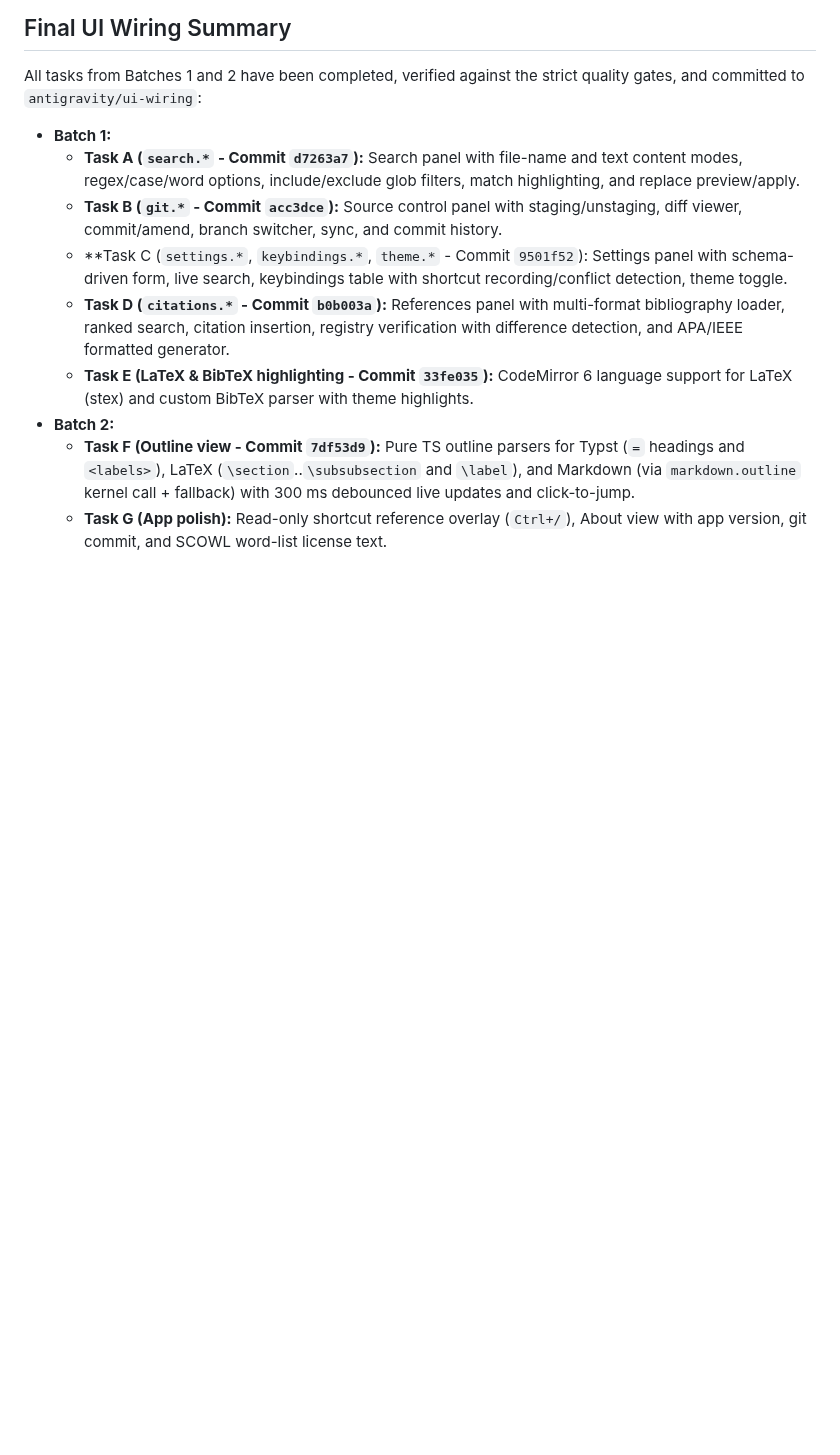
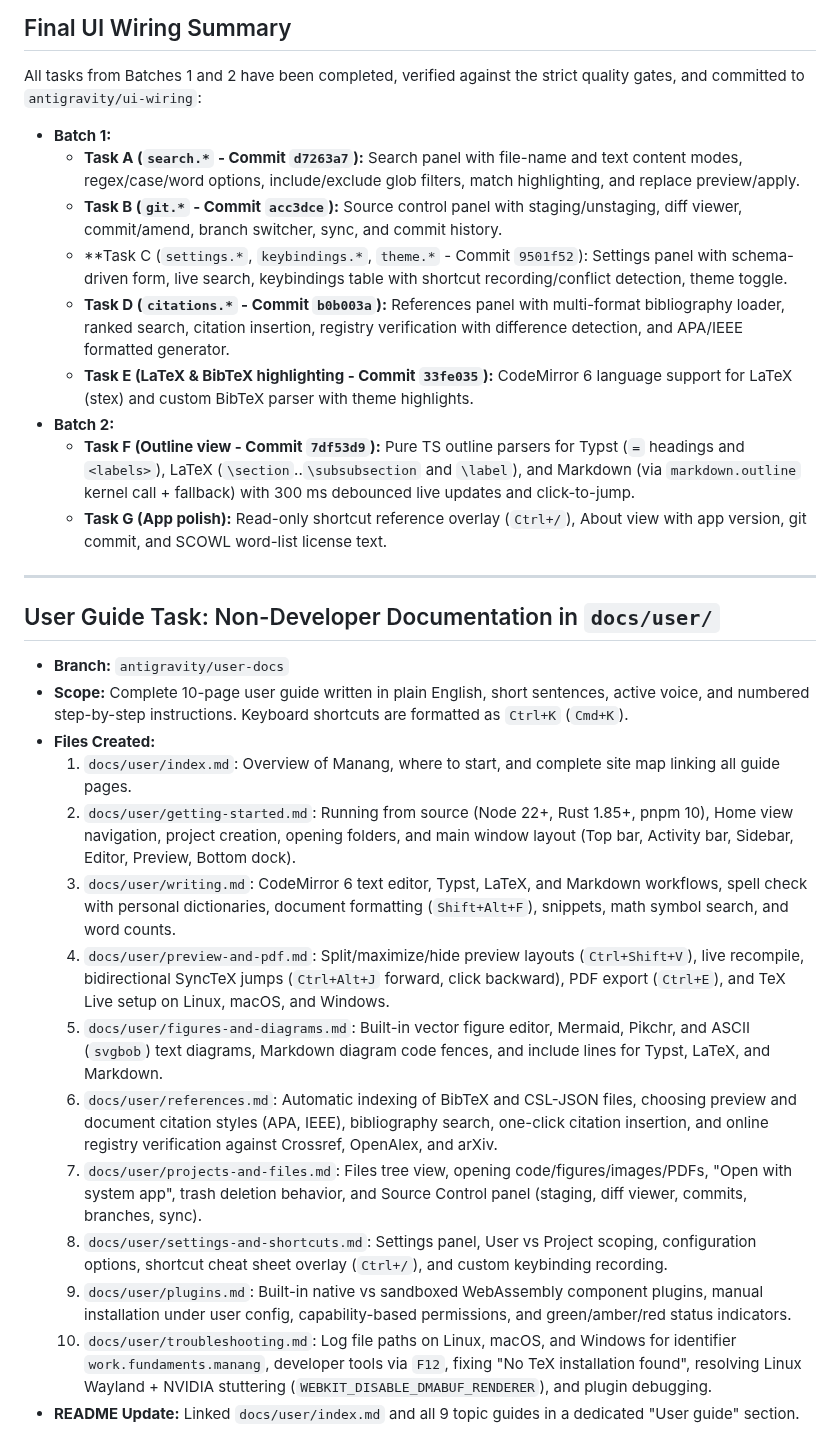
Before and after one commit to Fundaments-Work/Manang, a Markdown page: docs/notes/ag-progress.md, the part around the change. GitHub-like rendering; blank space fills up the shorter version.

Commit message:
docs(notes): record completion of user documentation suite

```diff
--- a/docs/notes/ag-progress.md
+++ b/docs/notes/ag-progress.md
@@ -850,3 +850,22 @@ All tasks from Batches 1 and 2 have been completed, verified against the strict
 - **Batch 2:**
   - **Task F (Outline view - Commit `7df53d9`):** Pure TS outline parsers for Typst (`=` headings and `<labels>`), LaTeX (`\section`..`\subsubsection` and `\label`), and Markdown (via `markdown.outline` kernel call + fallback) with 300 ms debounced live updates and click-to-jump.
   - **Task G (App polish):** Read-only shortcut reference overlay (`Ctrl+/`), About view with app version, git commit, and SCOWL word-list license text.
+
+---
+
+## User Guide Task: Non-Developer Documentation in `docs/user/`
+
+- **Branch:** `antigravity/user-docs`
+- **Scope:** Complete 10-page user guide written in plain English, short sentences, active voice, and numbered step-by-step instructions. Keyboard shortcuts are formatted as `Ctrl+K` (`Cmd+K`).
+- **Files Created:**
+  1. `docs/user/index.md`: Overview of Manang, where to start, and complete site map linking all guide pages.
+  2. `docs/user/getting-started.md`: Running from source (Node 22+, Rust 1.85+, pnpm 10), Home view navigation, project creation, opening folders, and main window layout (Top bar, Activity bar, Sidebar, Editor, Preview, Bottom dock).
+  3. `docs/user/writing.md`: CodeMirror 6 text editor, Typst, LaTeX, and Markdown workflows, spell check with personal dictionaries, document formatting (`Shift+Alt+F`), snippets, math symbol search, and word counts.
+  4. `docs/user/preview-and-pdf.md`: Split/maximize/hide preview layouts (`Ctrl+Shift+V`), live recompile, bidirectional SyncTeX jumps (`Ctrl+Alt+J` forward, click backward), PDF export (`Ctrl+E`), and TeX Live setup on Linux, macOS, and Windows.
+  5. `docs/user/figures-and-diagrams.md`: Built-in vector figure editor, Mermaid, Pikchr, and ASCII (`svgbob`) text diagrams, Markdown diagram code fences, and include lines for Typst, LaTeX, and Markdown.
+  6. `docs/user/references.md`: Automatic indexing of BibTeX and CSL-JSON files, choosing preview and document citation styles (APA, IEEE), bibliography search, one-click citation insertion, and online registry verification against Crossref, OpenAlex, and arXiv.
+  7. `docs/user/projects-and-files.md`: Files tree view, opening code/figures/images/PDFs, "Open with system app", trash deletion behavior, and Source Control panel (staging, diff viewer, commits, branches, sync).
+  8. `docs/user/settings-and-shortcuts.md`: Settings panel, User vs Project scoping, configuration options, shortcut cheat sheet overlay (`Ctrl+/`), and custom keybinding recording.
+  9. `docs/user/plugins.md`: Built-in native vs sandboxed WebAssembly component plugins, manual installation under user config, capability-based permissions, and green/amber/red status indicators.
+  10. `docs/user/troubleshooting.md`: Log file paths on Linux, macOS, and Windows for identifier `work.fundaments.manang`, developer tools via `F12`, fixing "No TeX installation found", resolving Linux Wayland + NVIDIA stuttering (`WEBKIT_DISABLE_DMABUF_RENDERER`), and plugin debugging.
+- **README Update:** Linked `docs/user/index.md` and all 9 topic guides in a dedicated "User guide" section.
```
